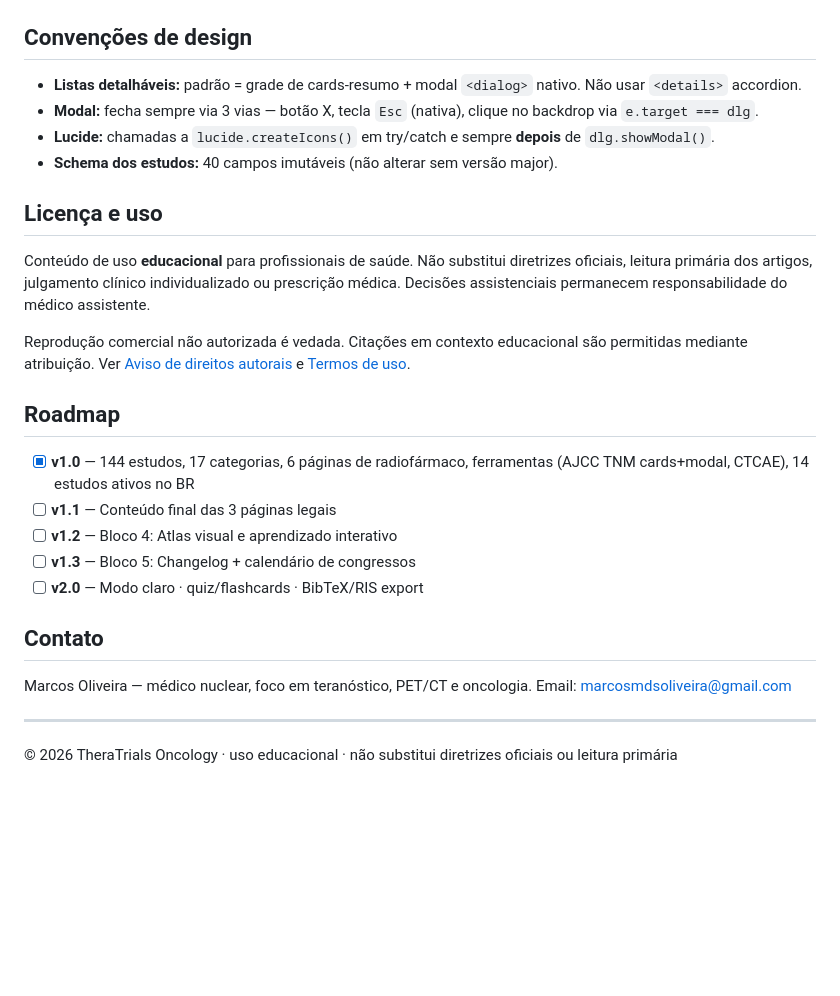
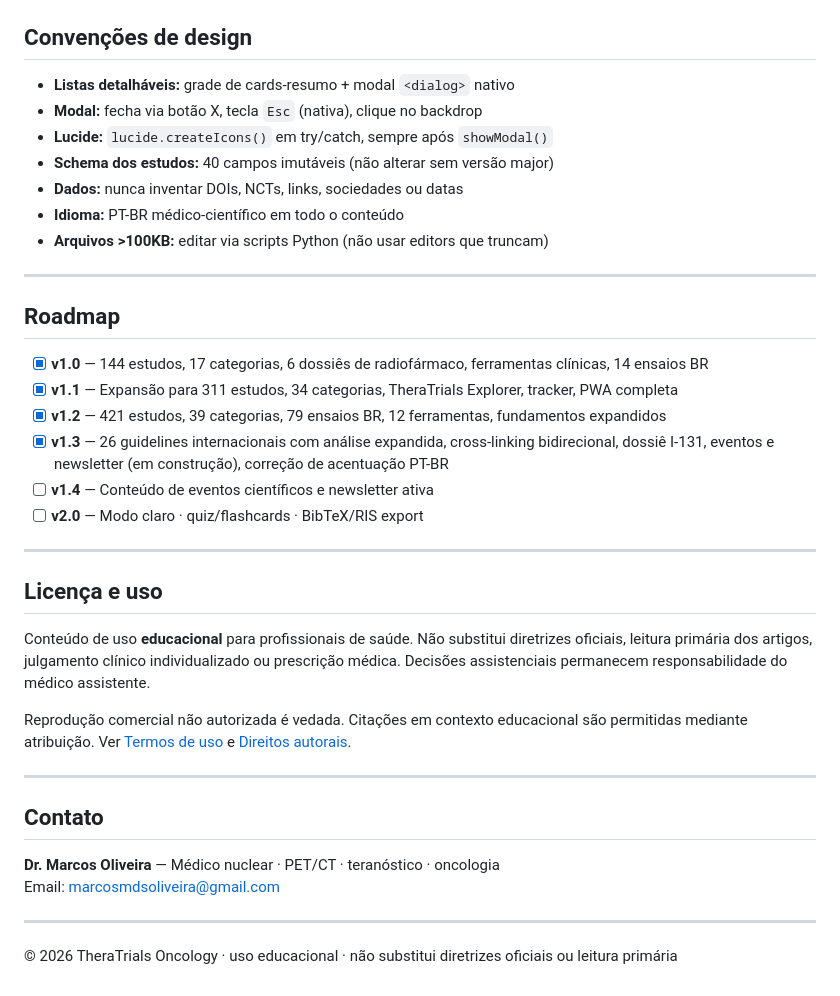
Before and after one commit to marcosmdsoliveira/theratrials-oncology, a Markdown page: README.md, the part around one of its changes. Rendered like a GitHub page; blank space fills up the shorter version.

```diff
--- a/README.md
+++ b/README.md
@@ -75,28 +183,38 @@ python -m http.server 8080
 
 ## Convenções de design
 
-- **Listas detalháveis:** padrão = grade de cards-resumo + modal `<dialog>` nativo. Não usar `<details>` accordion.
-- **Modal:** fecha sempre via 3 vias — botão X, tecla `Esc` (nativa), clique no backdrop via `e.target === dlg`.
-- **Lucide:** chamadas a `lucide.createIcons()` em try/catch e sempre **depois** de `dlg.showModal()`.
-- **Schema dos estudos:** 40 campos imutáveis (não alterar sem versão major).
+- **Listas detalháveis:** grade de cards-resumo + modal `<dialog>` nativo
+- **Modal:** fecha via botão X, tecla `Esc` (nativa), clique no backdrop
+- **Lucide:** `lucide.createIcons()` em try/catch, sempre após `showModal()`
+- **Schema dos estudos:** 40 campos imutáveis (não alterar sem versão major)
+- **Dados:** nunca inventar DOIs, NCTs, links, sociedades ou datas
+- **Idioma:** PT-BR médico-científico em todo o conteúdo
+- **Arquivos >100KB:** editar via scripts Python (não usar editors que truncam)
+
+---
+
+## Roadmap
+
+- [x] **v1.0** — 144 estudos, 17 categorias, 6 dossiês de radiofármaco, ferramentas clínicas, 14 ensaios BR
+- [x] **v1.1** — Expansão para 311 estudos, 34 categorias, TheraTrials Explorer, tracker, PWA completa
+- [x] **v1.2** — 421 estudos, 39 categorias, 79 ensaios BR, 12 ferramentas, fundamentos expandidos
+- [x] **v1.3** — 26 guidelines internacionais com análise expandida, cross-linking bidirecional, dossiê I-131, eventos e newsletter (em construção), correção de acentuação PT-BR
+- [ ] **v1.4** — Conteúdo de eventos científicos e newsletter ativa
+- [ ] **v2.0** — Modo claro · quiz/flashcards · BibTeX/RIS export
+
+---
 
 ## Licença e uso
 
 Conteúdo de uso **educacional** para profissionais de saúde. Não substitui diretrizes oficiais, leitura primária dos artigos, julgamento clínico individualizado ou prescrição médica. Decisões assistenciais permanecem responsabilidade do médico assistente.
 
-Reprodução comercial não autorizada é vedada. Citações em contexto educacional são permitidas mediante atribuição. Ver [Aviso de direitos autorais](direitos-autorais.html) e [Termos de uso](termos-uso.html).
+Reprodução comercial não autorizada é vedada. Citações em contexto educacional são permitidas mediante atribuição. Ver [Termos de uso](termos-uso.html) e [Direitos autorais](direitos-autorais.html).
 
-## Roadmap
-
-- [x] **v1.0** — 144 estudos, 17 categorias, 6 páginas de radiofármaco, ferramentas (AJCC TNM cards+modal, CTCAE), 14 estudos ativos no BR
-- [ ] **v1.1** — Conteúdo final das 3 páginas legais
-- [ ] **v1.2** — Bloco 4: Atlas visual e aprendizado interativo
-- [ ] **v1.3** — Bloco 5: Changelog + calendário de congressos
-- [ ] **v2.0** — Modo claro · quiz/flashcards · BibTeX/RIS export
+---
 
 ## Contato
 
-Marcos Oliveira — médico nuclear, foco em teranóstico, PET/CT e oncologia.
+**Dr. Marcos Oliveira** — Médico nuclear · PET/CT · teranóstico · oncologia
 Email: marcosmdsoliveira@gmail.com
 
 ---
```
Also changed, not shown: other parts of README.md (+154 -46 lines).
